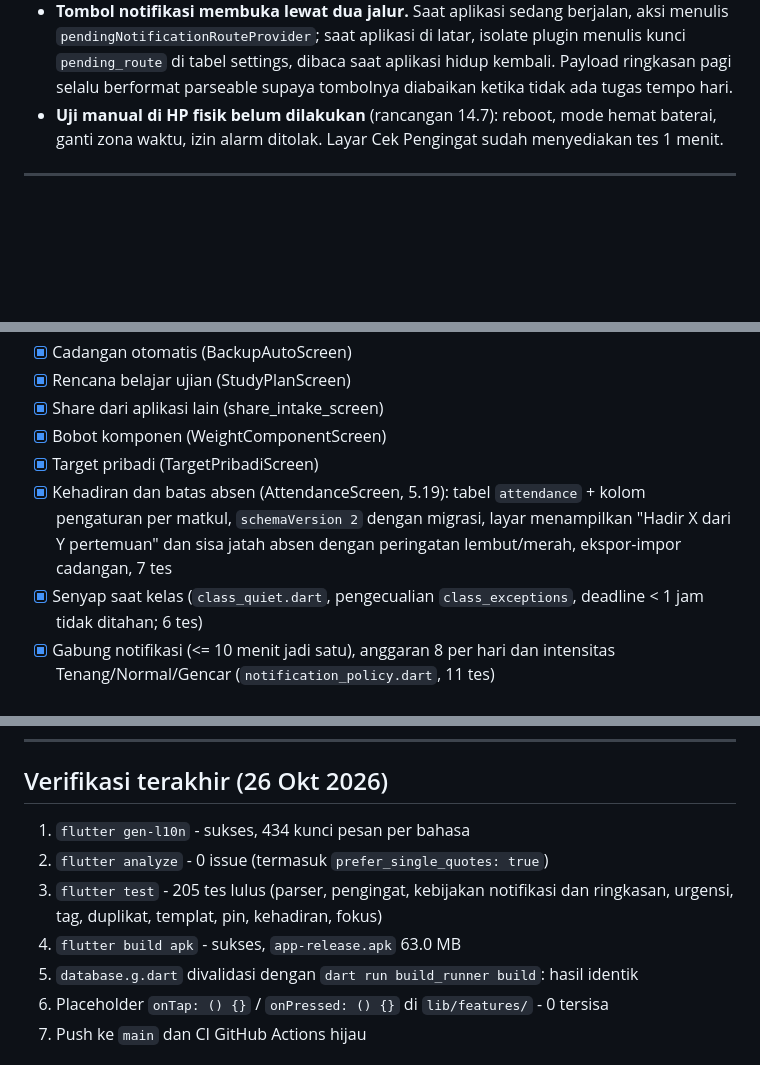
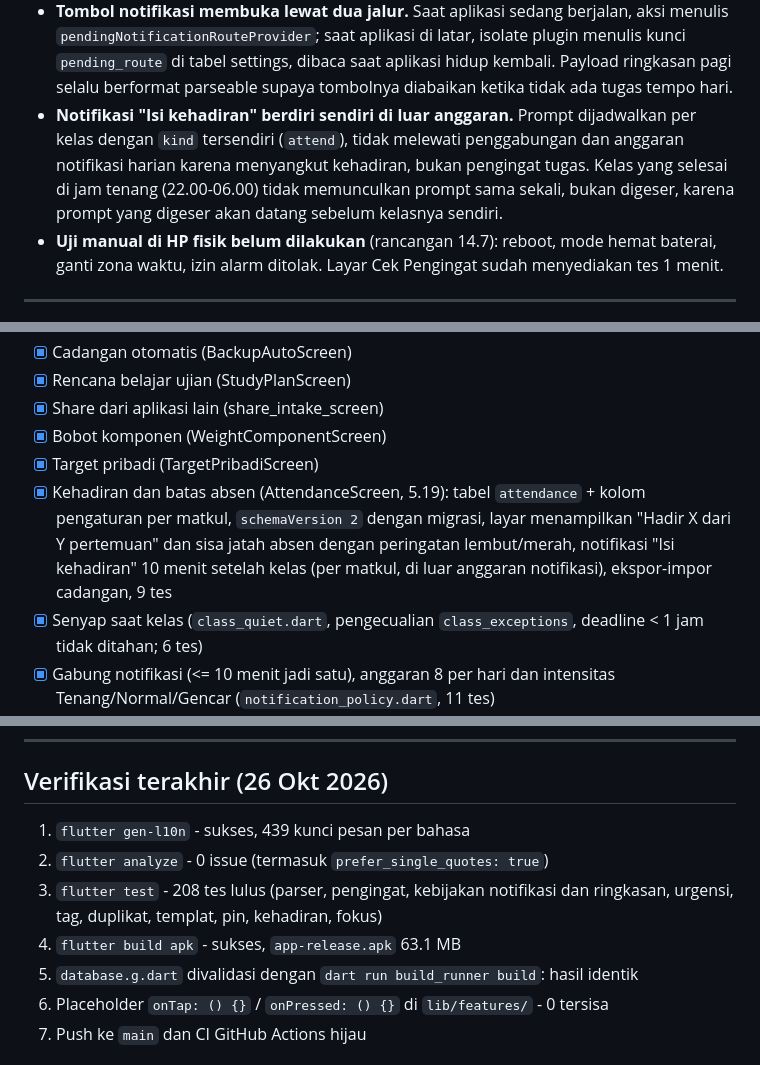
Before and after one commit to nekonaru/lekas, a Markdown page: PROGRESS.md, 3 parts joined by grey strips. Drawn GitHub-style; blank space fills up the shorter version.

Commit message:
docs: record attendance prompt and focus decisions (Indonesian)

```diff
--- a/PROGRESS.md
+++ b/PROGRESS.md
@@ -57,6 +57,11 @@ Terakhir diperbarui: Sun Oct 26 2026
   menulis kunci `pending_route` di tabel settings, dibaca saat aplikasi hidup kembali.
   Payload ringkasan pagi selalu berformat parseable supaya tombolnya diabaikan ketika
   tidak ada tugas tempo hari.
+- **Notifikasi "Isi kehadiran" berdiri sendiri di luar anggaran.** Prompt dijadwalkan per
+  kelas dengan `kind` tersendiri (`attend`), tidak melewati penggabungan dan anggaran
+  notifikasi harian karena menyangkut kehadiran, bukan pengingat tugas. Kelas yang
+  selesai di jam tenang (22.00-06.00) tidak memunculkan prompt sama sekali, bukan
+  digeser, karena prompt yang digeser akan datang sebelum kelasnya sendiri.
 - **Uji manual di HP fisik belum dilakukan** (rancangan 14.7): reboot, mode hemat baterai,
   ganti zona waktu, izin alarm ditolak. Layar Cek Pengingat sudah menyediakan tes 1 menit.
 
@@ -166,7 +171,7 @@ Terakhir diperbarui: Sun Oct 26 2026
 - [x] Share dari aplikasi lain (share_intake_screen)
 - [x] Bobot komponen (WeightComponentScreen)
 - [x] Target pribadi (TargetPribadiScreen)
-- [x] Kehadiran dan batas absen (AttendanceScreen, 5.19): tabel `attendance` + kolom pengaturan per matkul, `schemaVersion 2` dengan migrasi, layar menampilkan "Hadir X dari Y pertemuan" dan sisa jatah absen dengan peringatan lembut/merah, ekspor-impor cadangan, 7 tes
+- [x] Kehadiran dan batas absen (AttendanceScreen, 5.19): tabel `attendance` + kolom pengaturan per matkul, `schemaVersion 2` dengan migrasi, layar menampilkan "Hadir X dari Y pertemuan" dan sisa jatah absen dengan peringatan lembut/merah, notifikasi "Isi kehadiran" 10 menit setelah kelas (per matkul, di luar anggaran notifikasi), ekspor-impor cadangan, 9 tes
 - [x] Senyap saat kelas (`class_quiet.dart`, pengecualian `class_exceptions`, deadline < 1 jam tidak ditahan; 6 tes)
 - [x] Gabung notifikasi (<= 10 menit jadi satu), anggaran 8 per hari dan intensitas Tenang/Normal/Gencar (`notification_policy.dart`, 11 tes)
 - [x] Ringkasan pagi 07.00 dan penutup malam 20.30 sebagai notifikasi (5.12, dua sakelar di Pengaturan); ringkasan pagi kini menyertakan jatah absen yang tinggal 1/habis (5.19) dan tombol "Pilih fokus hari ini" (5.24)
@@ -318,10 +323,10 @@ Tracking:
 
 ## Verifikasi terakhir (26 Okt 2026)
 
-1. `flutter gen-l10n` - sukses, 434 kunci pesan per bahasa
+1. `flutter gen-l10n` - sukses, 439 kunci pesan per bahasa
 2. `flutter analyze` - 0 issue (termasuk `prefer_single_quotes: true`)
-3. `flutter test` - 205 tes lulus (parser, pengingat, kebijakan notifikasi dan ringkasan, urgensi, tag, duplikat, templat, pin, kehadiran, fokus)
-4. `flutter build apk` - sukses, `app-release.apk` 63.0 MB
+3. `flutter test` - 208 tes lulus (parser, pengingat, kebijakan notifikasi dan ringkasan, urgensi, tag, duplikat, templat, pin, kehadiran, fokus)
+4. `flutter build apk` - sukses, `app-release.apk` 63.1 MB
 5. `database.g.dart` divalidasi dengan `dart run build_runner build`: hasil identik
 6. Placeholder `onTap: () {}` / `onPressed: () {}` di `lib/features/` - 0 tersisa
 7. Push ke `main` dan CI GitHub Actions hijau
```
Also changed, not shown: other parts of PROGRESS.md (+1 -2 lines).
